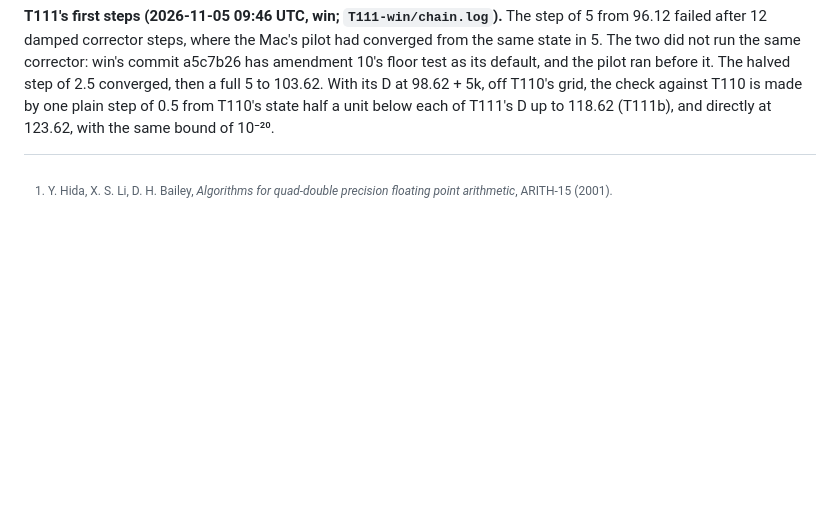
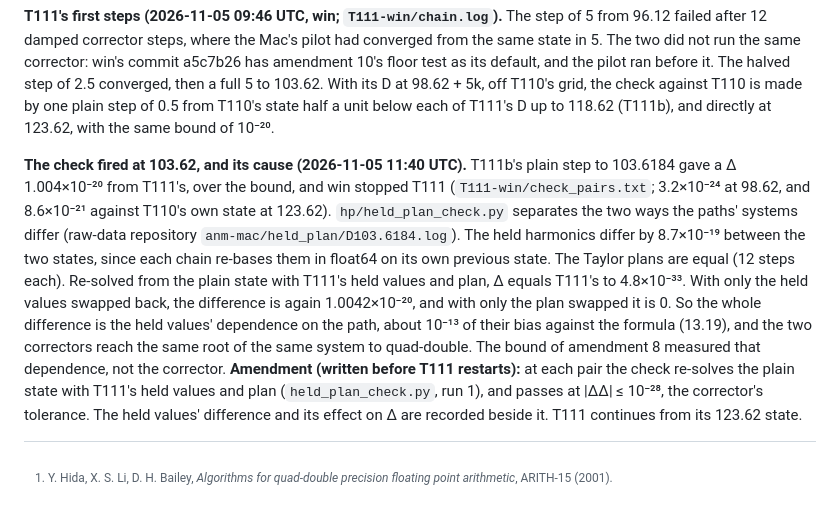
Before and after one commit to nmoinvaz/choptuik-large-d, a Markdown page: notes/QUAD_DOUBLE.md, the part around the change. Rendered like a GitHub page; blank space fills up the shorter version.

Commit message:
notes: the T111 check's cause, the held values' path dependence, and its amendment

```diff
--- a/notes/QUAD_DOUBLE.md
+++ b/notes/QUAD_DOUBLE.md
@@ -1995,3 +1995,16 @@ corrector: win's commit a5c7b26 has amendment 10's floor test as its default, an
 step of 2.5 converged, then a full 5 to 103.62. With its D at 98.62 + 5k, off T110's grid, the check against T110 is
 made by one plain step of 0.5 from T110's state half a unit below each of T111's D up to 118.62 (T111b), and directly
 at 123.62, with the same bound of 10⁻²⁰.
+
+**The check fired at 103.62, and its cause (2026-11-05 11:40 UTC).** T111b's plain step to 103.6184 gave a Δ 1.004×10⁻²⁰
+from T111's, over the bound, and win stopped T111 (`T111-win/check_pairs.txt`; 3.2×10⁻²⁴ at 98.62, and 8.6×10⁻²¹
+against T110's own state at 123.62). `hp/held_plan_check.py` separates the two ways the paths' systems differ
+(raw-data repository `anm-mac/held_plan/D103.6184.log`). The held harmonics differ by 8.7×10⁻¹⁹ between the two
+states, since each chain re-bases them in float64 on its own previous state. The Taylor plans are equal (12 steps
+each). Re-solved from the plain state with T111's held values and plan, Δ equals T111's to 4.8×10⁻³³. With only the held
+values swapped back, the difference is again 1.0042×10⁻²⁰, and with only the plan swapped it is 0. So the whole
+difference is the held values' dependence on the path, about 10⁻¹³ of their bias against the formula (13.19), and the
+two correctors reach the same root of the same system to quad-double. The bound of amendment 8 measured that dependence,
+not the corrector. **Amendment (written before T111 restarts):** at each pair the check re-solves the plain state with
+T111's held values and plan (`held_plan_check.py`, run 1), and passes at |ΔΔ| ≤ 10⁻²⁸, the corrector's tolerance. The
+held values' difference and its effect on Δ are recorded beside it. T111 continues from its 123.62 state.
```
